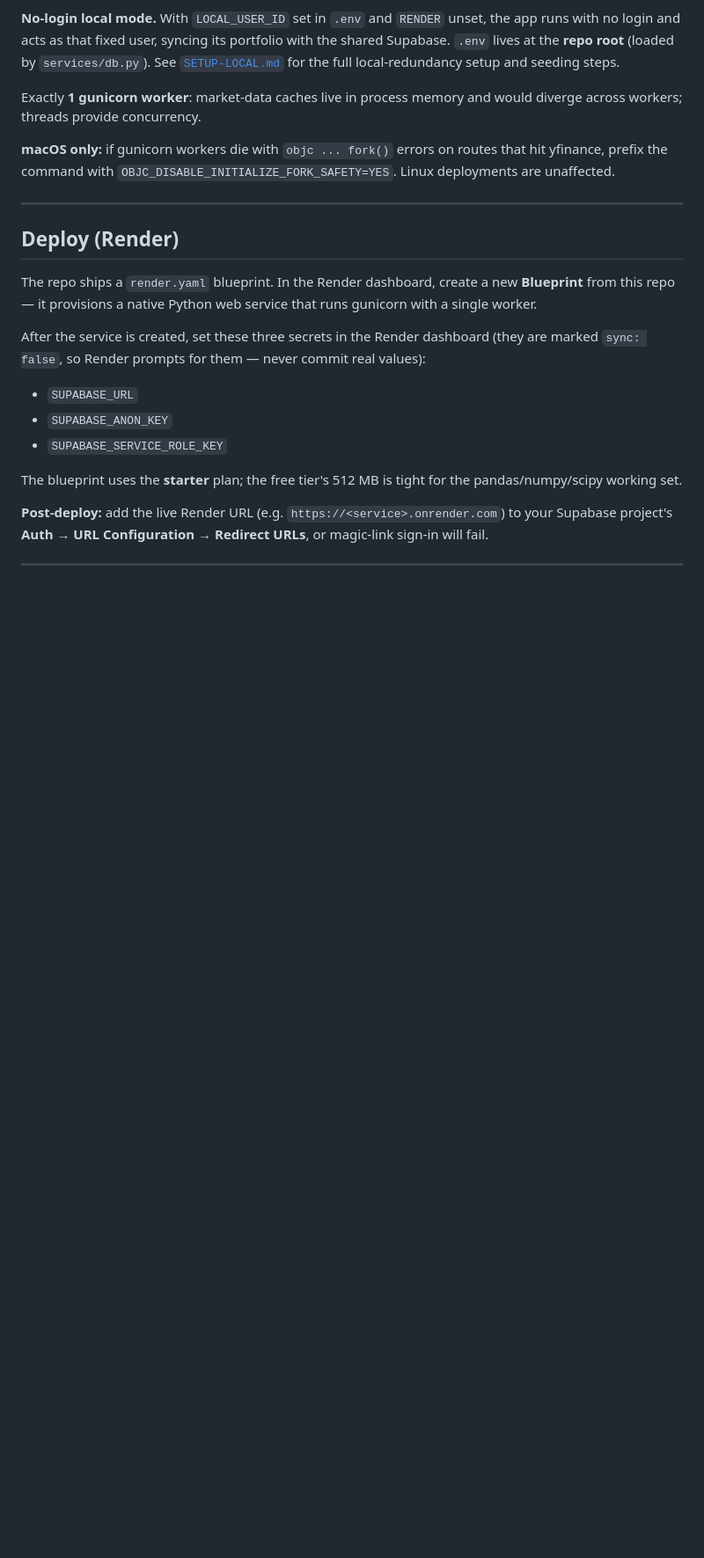
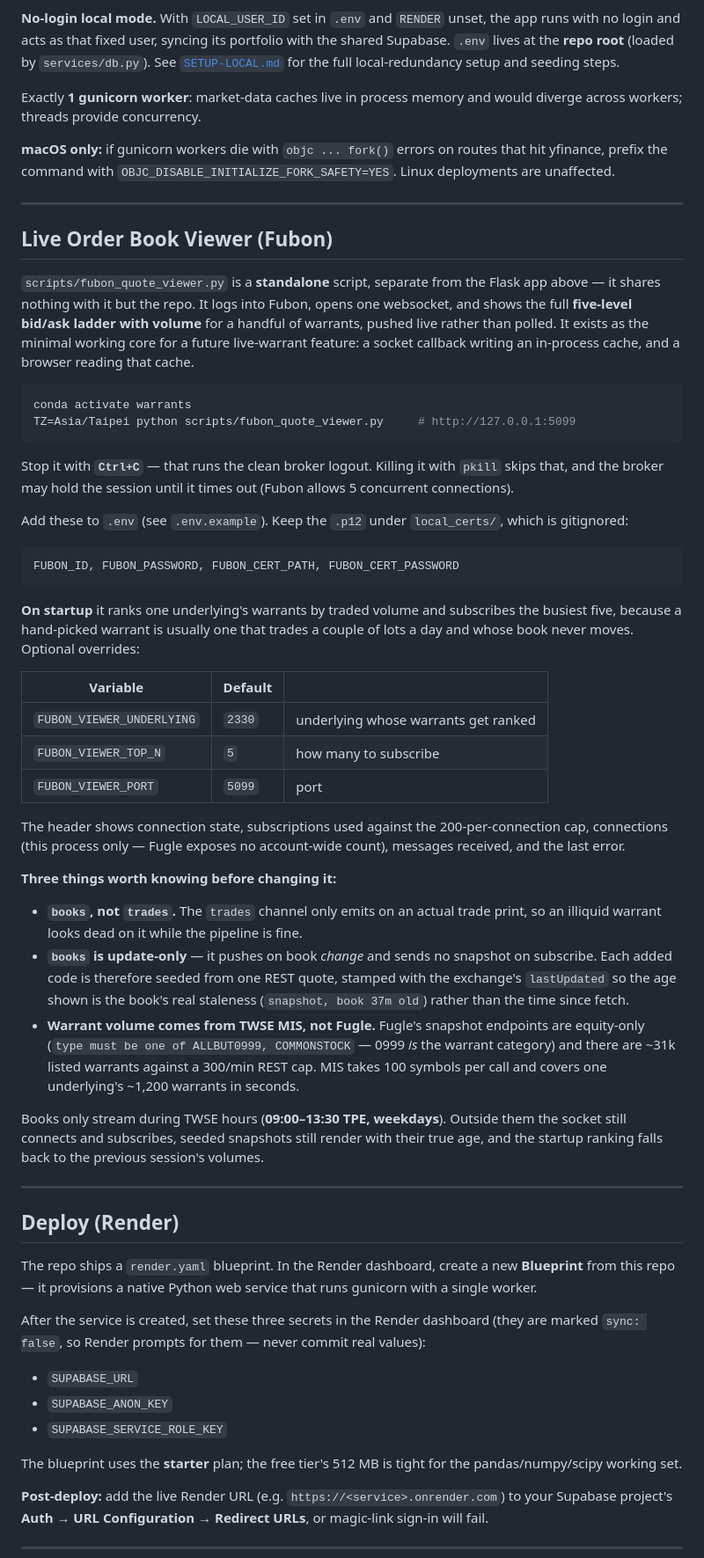
Before and after one commit to hansel7121/Taiwan-Warrants-App, a Markdown page: README.md, the part around the change. Shown at 88% size. Rendered like a GitHub page; blank space fills up the shorter version.

Commit message:
docs: document the Fubon live order book viewer
Covers what the script is, how to run it, the env vars it reads, and the three
non-obvious constraints behind its design: books over trades, books being
update-only so codes need a REST seed, and warrant volume coming from TWSE MIS
because Fugle's snapshot endpoints exclude warrants.

````diff
--- a/README.md
+++ b/README.md
@@ -138,6 +138,64 @@ Exactly **1 gunicorn worker**: market-data caches live in process memory and wou
 
 ---
 
+## Live Order Book Viewer (Fubon)
+
+`scripts/fubon_quote_viewer.py` is a **standalone** script, separate from the Flask
+app above — it shares nothing with it but the repo. It logs into Fubon, opens one
+websocket, and shows the full **five-level bid/ask ladder with volume** for a
+handful of warrants, pushed live rather than polled. It exists as the minimal
+working core for a future live-warrant feature: a socket callback writing an
+in-process cache, and a browser reading that cache.
+
+```bash
+conda activate warrants
+TZ=Asia/Taipei python scripts/fubon_quote_viewer.py     # http://127.0.0.1:5099
+```
+
+Stop it with **`Ctrl+C`** — that runs the clean broker logout. Killing it with
+`pkill` skips that, and the broker may hold the session until it times out
+(Fubon allows 5 concurrent connections).
+
+Add these to `.env` (see `.env.example`). Keep the `.p12` under `local_certs/`,
+which is gitignored:
+
+```
+FUBON_ID, FUBON_PASSWORD, FUBON_CERT_PATH, FUBON_CERT_PASSWORD
+```
+
+**On startup** it ranks one underlying's warrants by traded volume and subscribes
+the busiest five, because a hand-picked warrant is usually one that trades a couple
+of lots a day and whose book never moves. Optional overrides:
+
+| Variable | Default | |
+|---|---|---|
+| `FUBON_VIEWER_UNDERLYING` | `2330` | underlying whose warrants get ranked |
+| `FUBON_VIEWER_TOP_N` | `5` | how many to subscribe |
+| `FUBON_VIEWER_PORT` | `5099` | port |
+
+The header shows connection state, subscriptions used against the 200-per-connection
+cap, connections (this process only — Fugle exposes no account-wide count), messages
+received, and the last error.
+
+**Three things worth knowing before changing it:**
+
+- **`books`, not `trades`.** The `trades` channel only emits on an actual trade
+  print, so an illiquid warrant looks dead on it while the pipeline is fine.
+- **`books` is update-only** — it pushes on book *change* and sends no snapshot on
+  subscribe. Each added code is therefore seeded from one REST quote, stamped with
+  the exchange's `lastUpdated` so the age shown is the book's real staleness
+  (`snapshot, book 37m old`) rather than the time since fetch.
+- **Warrant volume comes from TWSE MIS, not Fugle.** Fugle's snapshot endpoints are
+  equity-only (`type must be one of ALLBUT0999, COMMONSTOCK` — 0999 *is* the warrant
+  category) and there are ~31k listed warrants against a 300/min REST cap. MIS takes
+  100 symbols per call and covers one underlying's ~1,200 warrants in seconds.
+
+Books only stream during TWSE hours (**09:00–13:30 TPE, weekdays**). Outside them the
+socket still connects and subscribes, seeded snapshots still render with their true
+age, and the startup ranking falls back to the previous session's volumes.
+
+---
+
 ## Deploy (Render)
 
 The repo ships a `render.yaml` blueprint. In the Render dashboard, create a new **Blueprint** from this repo — it provisions a native Python web service that runs gunicorn with a single worker.
````
